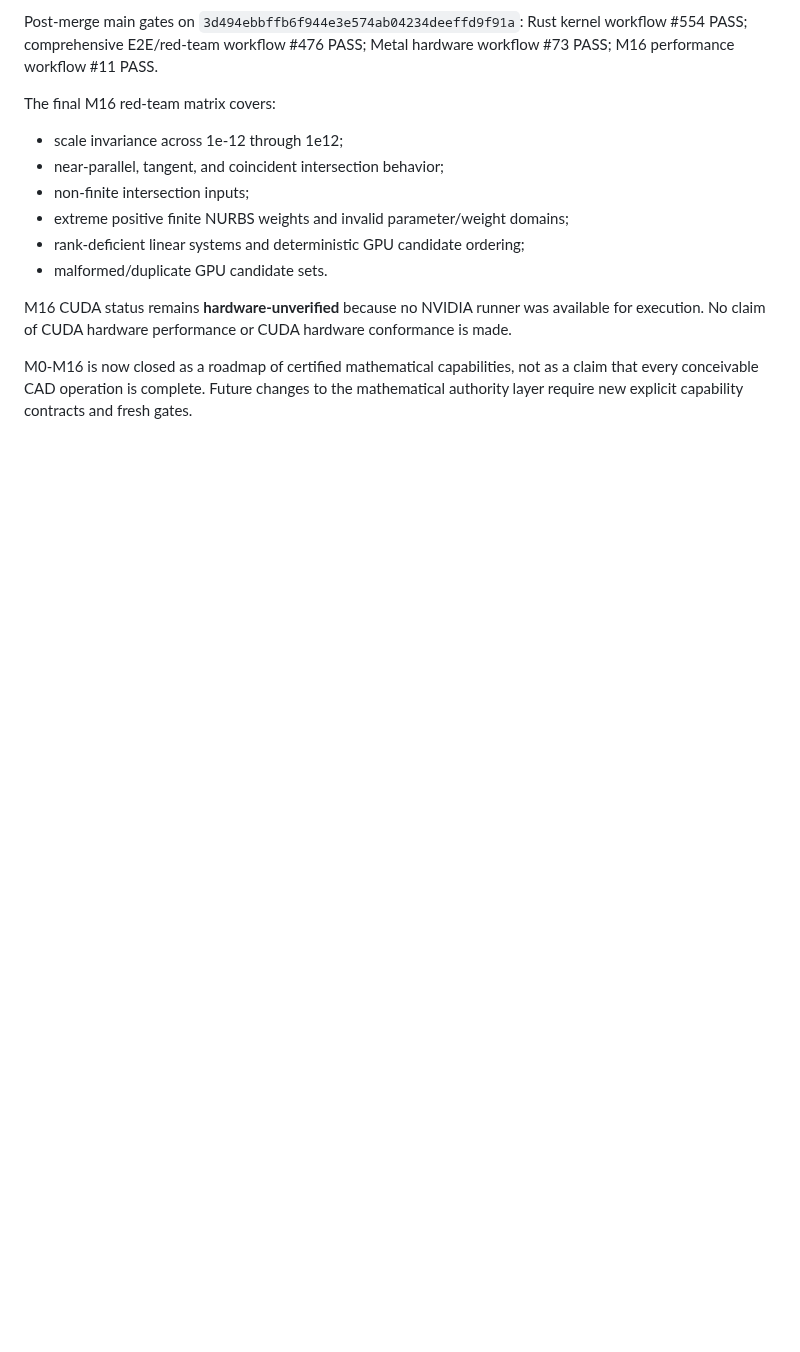
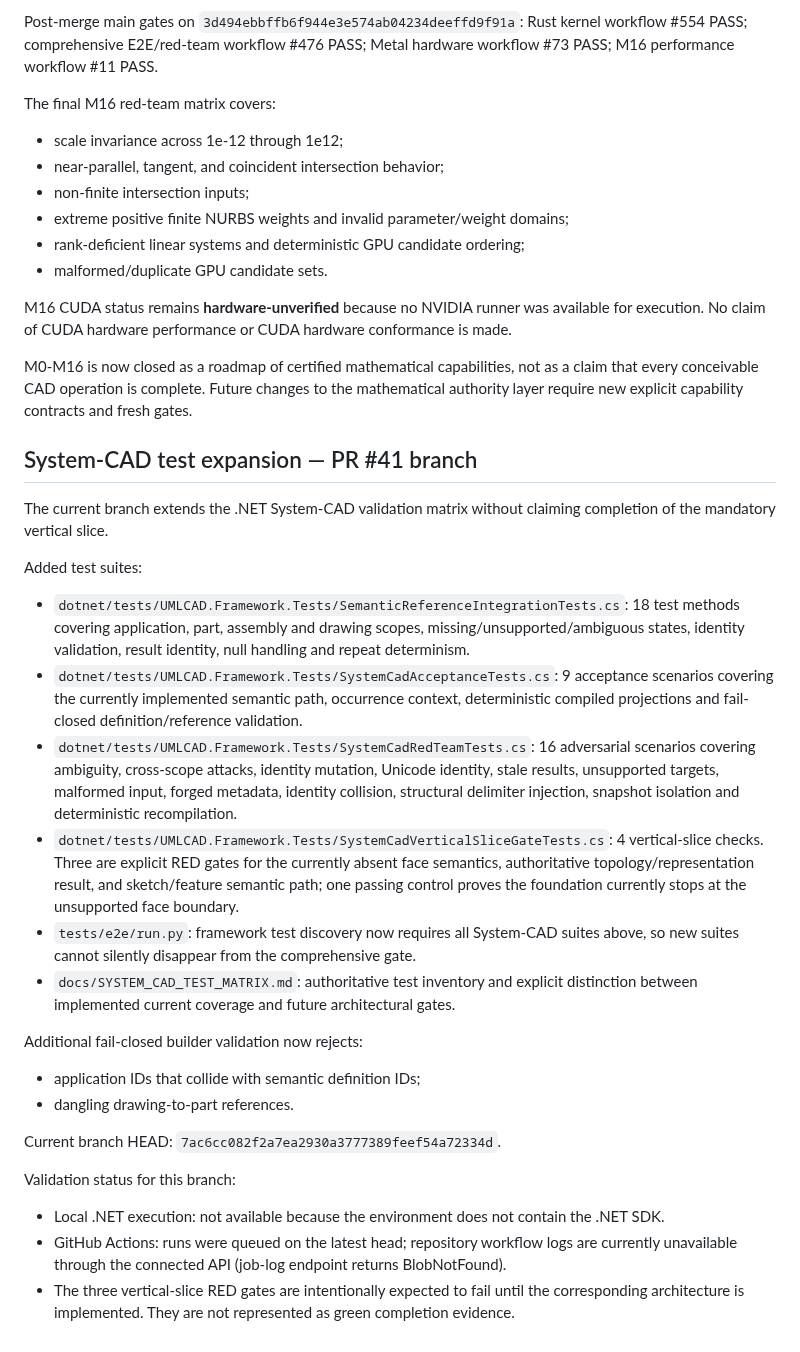
Before and after one commit to shennagyp-netizen/UMLCAD.V.7, a Markdown page: docs/CONTINUATION_HANDOFF.md, the part around the change. GitHub-like rendering; blank space fills up the shorter version.

Commit message:
docs: record System-CAD test expansion evidence

```diff
--- a/docs/CONTINUATION_HANDOFF.md
+++ b/docs/CONTINUATION_HANDOFF.md
@@ -246,3 +246,28 @@ The final M16 red-team matrix covers:
 M16 CUDA status remains **hardware-unverified** because no NVIDIA runner was available for execution. No claim of CUDA hardware performance or CUDA hardware conformance is made.
 
 M0-M16 is now closed as a roadmap of certified mathematical capabilities, not as a claim that every conceivable CAD operation is complete. Future changes to the mathematical authority layer require new explicit capability contracts and fresh gates.
+
+## System-CAD test expansion — PR #41 branch
+
+The current branch extends the .NET System-CAD validation matrix without claiming completion of the mandatory vertical slice.
+
+Added test suites:
+
+- `dotnet/tests/UMLCAD.Framework.Tests/SemanticReferenceIntegrationTests.cs`: 18 test methods covering application, part, assembly and drawing scopes, missing/unsupported/ambiguous states, identity validation, result identity, null handling and repeat determinism.
+- `dotnet/tests/UMLCAD.Framework.Tests/SystemCadAcceptanceTests.cs`: 9 acceptance scenarios covering the currently implemented semantic path, occurrence context, deterministic compiled projections and fail-closed definition/reference validation.
+- `dotnet/tests/UMLCAD.Framework.Tests/SystemCadRedTeamTests.cs`: 16 adversarial scenarios covering ambiguity, cross-scope attacks, identity mutation, Unicode identity, stale results, unsupported targets, malformed input, forged metadata, identity collision, structural delimiter injection, snapshot isolation and deterministic recompilation.
+- `dotnet/tests/UMLCAD.Framework.Tests/SystemCadVerticalSliceGateTests.cs`: 4 vertical-slice checks. Three are explicit RED gates for the currently absent face semantics, authoritative topology/representation result, and sketch/feature semantic path; one passing control proves the foundation currently stops at the unsupported face boundary.
+- `tests/e2e/run.py`: framework test discovery now requires all System-CAD suites above, so new suites cannot silently disappear from the comprehensive gate.
+- `docs/SYSTEM_CAD_TEST_MATRIX.md`: authoritative test inventory and explicit distinction between implemented current coverage and future architectural gates.
+
+Additional fail-closed builder validation now rejects:
+
+- application IDs that collide with semantic definition IDs;
+- dangling drawing-to-part references.
+
+Current branch HEAD: `7ac6cc082f2a7ea2930a3777389feef54a72334d`.
+
+Validation status for this branch:
+- Local .NET execution: not available because the environment does not contain the .NET SDK.
+- GitHub Actions: runs were queued on the latest head; repository workflow logs are currently unavailable through the connected API (job-log endpoint returns BlobNotFound).
+- The three vertical-slice RED gates are intentionally expected to fail until the corresponding architecture is implemented. They are not represented as green completion evidence.
```
